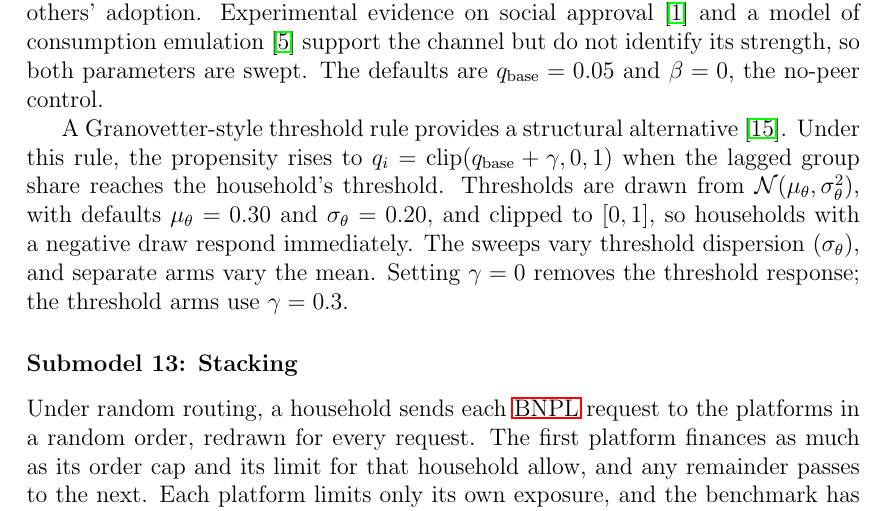
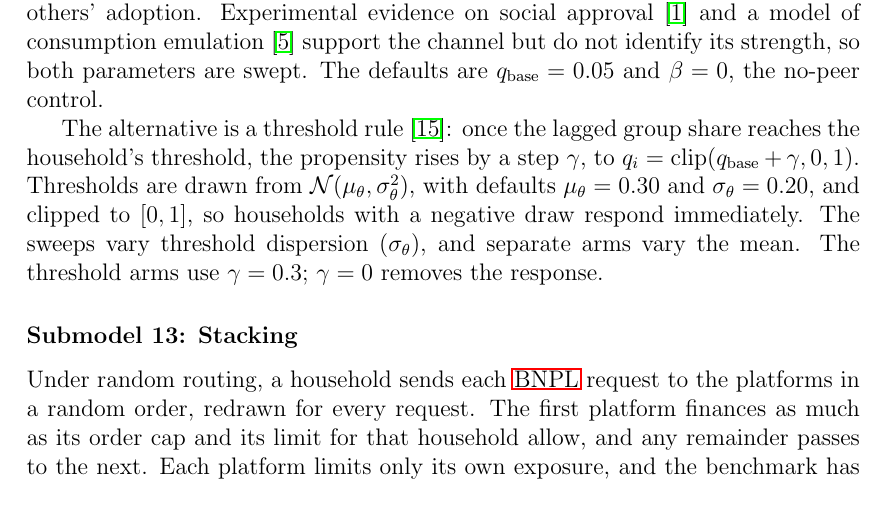
Before and after one commit to marclevin/bnpl-debt-dynamics, a LaTeX thesis (thesis/main.tex, which reads thesis/chapters/02_model.tex): part of page 20 of 111, cut so that both start at the same text. Compiled offline with pdfLaTeX.

Commit message:
Writing: define gamma before the threshold formula uses it (#26)
Co-Authored-By: Claude Opus 5.5 <noreply@anthropic.com>
Claude-Session: https://claude.ai/code/session_015h8tFDomwavQ1Hjw9X4Cew

```diff
--- a/thesis/chapters/02_model.tex
+++ b/thesis/chapters/02_model.tex
@@ -303,14 +303,13 @@ consumption emulation \cite{cardaci2018inequality} support the channel but do no
 identify its strength, so both parameters are swept. The defaults are
 $q_{\text{base}}=0.05$ and $\beta=0$, the no-peer control.
 
-A Granovetter-style threshold rule provides a structural alternative
-\cite{granovetter1978threshold}. Under this rule, the propensity rises to
-$q_i = \mathrm{clip}(q_{\text{base}} + \gamma,0,1)$ when the lagged group
-share reaches the household's threshold. Thresholds are drawn from
+The alternative is a threshold rule \cite{granovetter1978threshold}: once the lagged group
+share reaches the household's threshold, the propensity rises by a step $\gamma$, to
+$q_i = \mathrm{clip}(q_{\text{base}} + \gamma,0,1)$. Thresholds are drawn from
 $\mathcal{N}(\mu_\theta, \sigma_\theta^2)$, with defaults $\mu_\theta=0.30$ and
 $\sigma_\theta=0.20$, and clipped to $[0,1]$, so households with a negative draw
 respond immediately. The sweeps vary threshold dispersion ($\sigma_\theta$),
-and separate arms vary the mean. Setting $\gamma=0$ removes the threshold response; the threshold arms use $\gamma=0.3$.
+and separate arms vary the mean. The threshold arms use $\gamma=0.3$; $\gamma=0$ removes the response.
 
 \subsubsection*{Submodel 13: Stacking}
 \label{sec:stacking}
```
